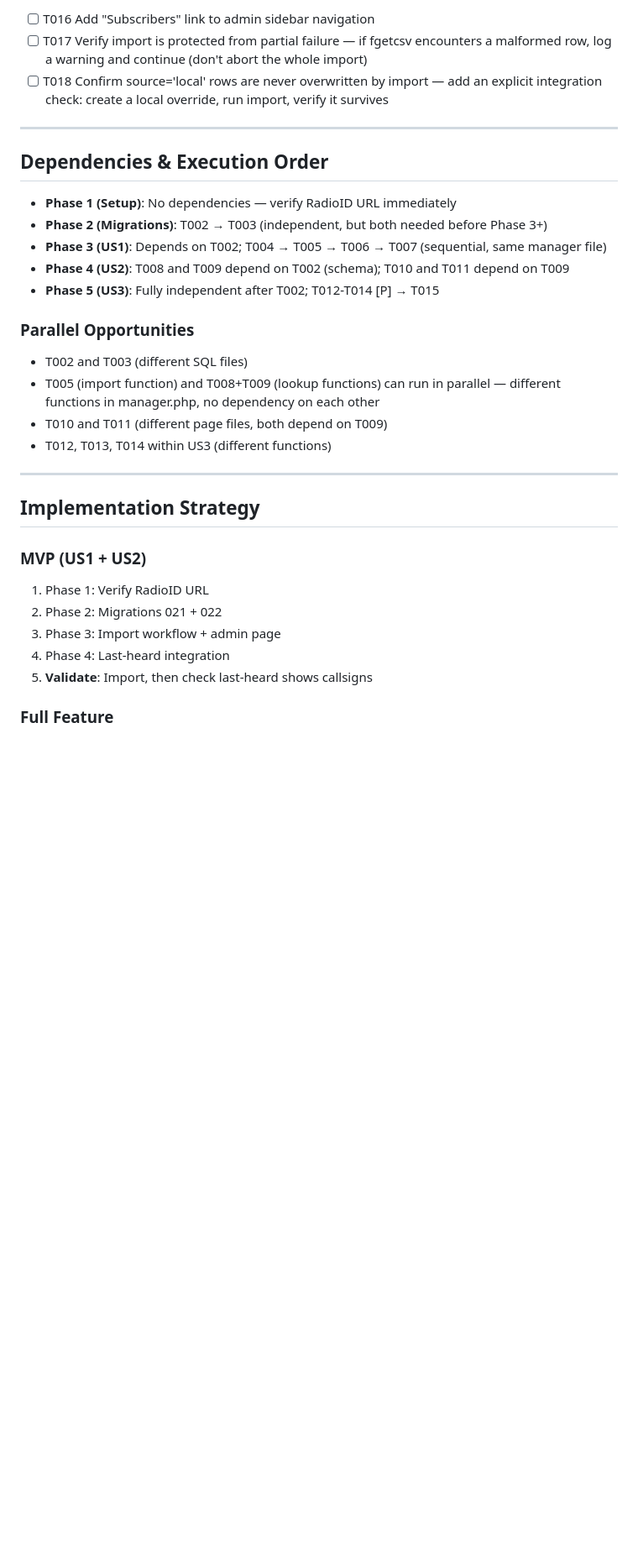
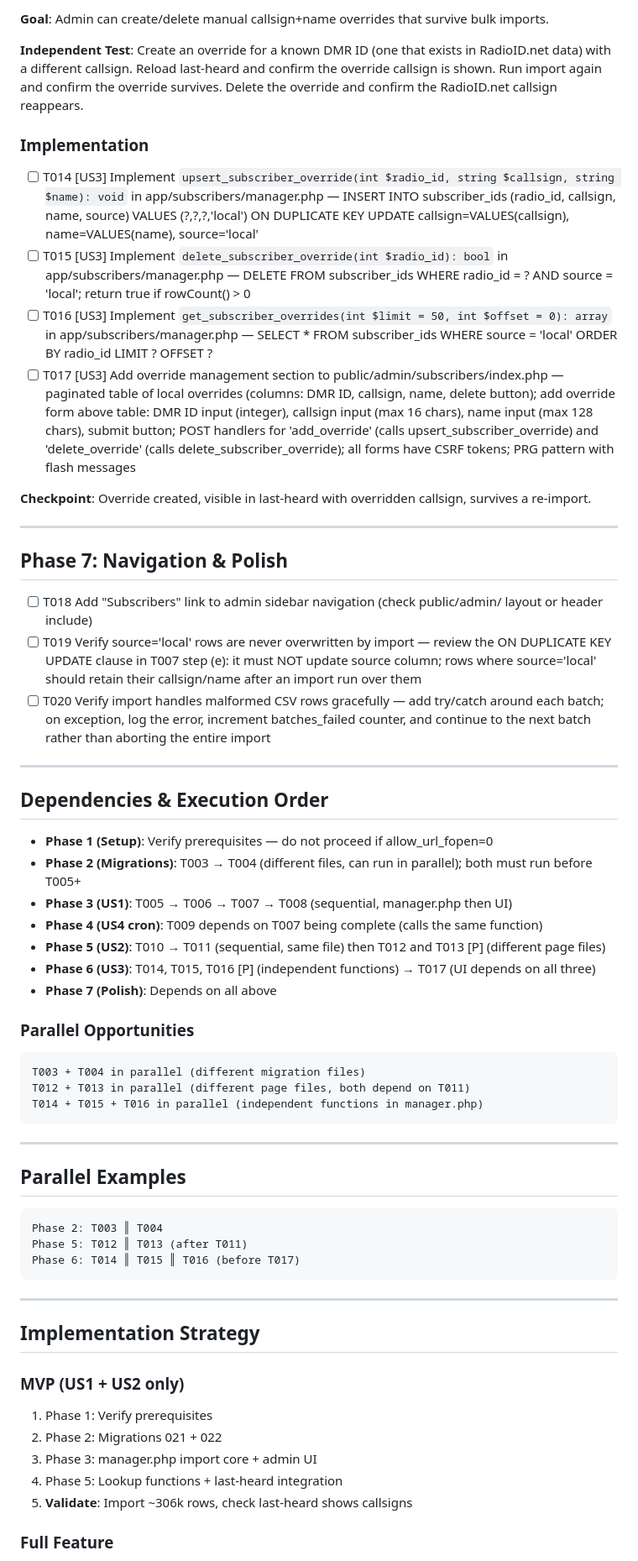
Before and after one commit to xzxer/CFLAG-DMR, a Markdown page: specs/016-subscriber-id-import/tasks.md, the part around one of its changes. Shown at 84% size. Rendered like a GitHub page; blank space fills up the shorter version.

````diff
--- a/specs/016-subscriber-id-import/tasks.md
+++ b/specs/016-subscriber-id-import/tasks.md
@@ -84,34 +93,64 @@
 
-- [ ] T016 Add "Subscribers" link to admin sidebar navigation
-- [ ] T017 Verify import is protected from partial failure — if fgetcsv encounters a malformed row, log a warning and continue (don't abort the whole import)
-- [ ] T018 Confirm source='local' rows are never overwritten by import — add an explicit integration check: create a local override, run import, verify it survives
+**Goal**: Admin can create/delete manual callsign+name overrides that survive bulk imports.
+
+**Independent Test**: Create an override for a known DMR ID (one that exists in RadioID.net data) with a different callsign. Reload last-heard and confirm the override callsign is shown. Run import again and confirm the override survives. Delete the override and confirm the RadioID.net callsign reappears.
+
+### Implementation
+
+- [ ] T014 [US3] Implement `upsert_subscriber_override(int $radio_id, string $callsign, string $name): void` in app/subscribers/manager.php — INSERT INTO subscriber_ids (radio_id, callsign, name, source) VALUES (?,?,?,'local') ON DUPLICATE KEY UPDATE callsign=VALUES(callsign), name=VALUES(name), source='local'
+- [ ] T015 [US3] Implement `delete_subscriber_override(int $radio_id): bool` in app/subscribers/manager.php — DELETE FROM subscriber_ids WHERE radio_id = ? AND source = 'local'; return true if rowCount() > 0
+- [ ] T016 [US3] Implement `get_subscriber_overrides(int $limit = 50, int $offset = 0): array` in app/subscribers/manager.php — SELECT * FROM subscriber_ids WHERE source = 'local' ORDER BY radio_id LIMIT ? OFFSET ?
+- [ ] T017 [US3] Add override management section to public/admin/subscribers/index.php — paginated table of local overrides (columns: DMR ID, callsign, name, delete button); add override form above table: DMR ID input (integer), callsign input (max 16 chars), name input (max 128 chars), submit button; POST handlers for 'add_override' (calls upsert_subscriber_override) and 'delete_override' (calls delete_subscriber_override); all forms have CSRF tokens; PRG pattern with flash messages
+
+**Checkpoint**: Override created, visible in last-heard with overridden callsign, survives a re-import.
+
+---
+
+## Phase 7: Navigation & Polish
+
+- [ ] T018 Add "Subscribers" link to admin sidebar navigation (check public/admin/ layout or header include)
+- [ ] T019 Verify source='local' rows are never overwritten by import — review the ON DUPLICATE KEY UPDATE clause in T007 step (e): it must NOT update source column; rows where source='local' should retain their callsign/name after an import run over them
+- [ ] T020 Verify import handles malformed CSV rows gracefully — add try/catch around each batch; on exception, log the error, increment batches_failed counter, and continue to the next batch rather than aborting the entire import
 
 ---
 
 ## Dependencies & Execution Order
 
-- **Phase 1 (Setup)**: No dependencies — verify RadioID URL immediately
-- **Phase 2 (Migrations)**: T002 → T003 (independent, but both needed before Phase 3+)
-- **Phase 3 (US1)**: Depends on T002; T004 → T005 → T006 → T007 (sequential, same manager file)
-- **Phase 4 (US2)**: T008 and T009 depend on T002 (schema); T010 and T011 depend on T009
-- **Phase 5 (US3)**: Fully independent after T002; T012-T014 [P] → T015
+- **Phase 1 (Setup)**: Verify prerequisites — do not proceed if allow_url_fopen=0
+- **Phase 2 (Migrations)**: T003 → T004 (different files, can run in parallel); both must run before T005+
+- **Phase 3 (US1)**: T005 → T006 → T007 → T008 (sequential, manager.php then UI)
+- **Phase 4 (US4 cron)**: T009 depends on T007 being complete (calls the same function)
+- **Phase 5 (US2)**: T010 → T011 (sequential, same file) then T012 and T013 [P] (different page files)
+- **Phase 6 (US3)**: T014, T015, T016 [P] (independent functions) → T017 (UI depends on all three)
+- **Phase 7 (Polish)**: Depends on all above
 
 ### Parallel Opportunities
 
-- T002 and T003 (different SQL files)
-- T005 (import function) and T008+T009 (lookup functions) can run in parallel — different functions in manager.php, no dependency on each other
-- T010 and T011 (different page files, both depend on T009)
-- T012, T013, T014 within US3 (different functions)
+```
+T003 + T004 in parallel (different migration files)
+T012 + T013 in parallel (different page files, both depend on T011)
+T014 + T015 + T016 in parallel (independent functions in manager.php)
+```
+
+---
+
+## Parallel Examples
+
+```
+Phase 2: T003 ║ T004
+Phase 5: T012 ║ T013 (after T011)
+Phase 6: T014 ║ T015 ║ T016 (before T017)
+```
 
 ---
 
 ## Implementation Strategy
 
-### MVP (US1 + US2)
-1. Phase 1: Verify RadioID URL
+### MVP (US1 + US2 only)
+1. Phase 1: Verify prerequisites
 2. Phase 2: Migrations 021 + 022
-3. Phase 3: Import workflow + admin page
-4. Phase 4: Last-heard integration
-5. **Validate**: Import, then check last-heard shows callsigns
+3. Phase 3: manager.php import core + admin UI
+4. Phase 5: Lookup functions + last-heard integration
+5. **Validate**: Import ~306k rows, check last-heard shows callsigns
 
 ### Full Feature
````
Also changed, not shown: other parts of specs/016-subscriber-id-import/tasks.md (+51 -36 lines).
